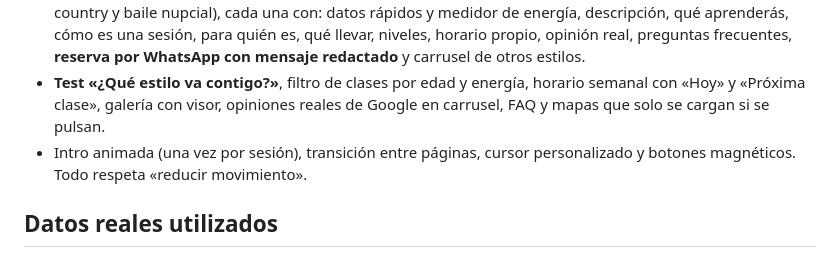
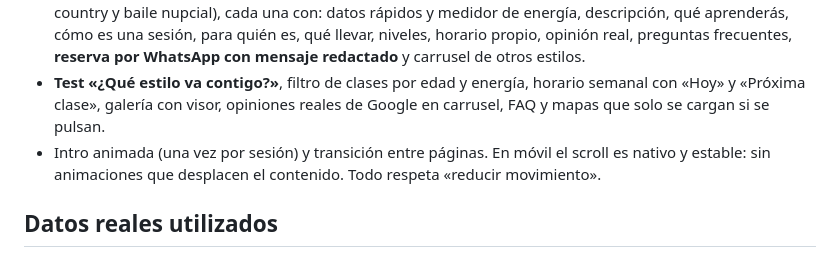
Before and after one commit to sefiro888/escueladanzamanuela, a Markdown page: README.md, the part around the change. GitHub-like rendering.

Commit message:
README: actualizar efectos
Co-Authored-By: Claude Opus 5.5 <noreply@anthropic.com>

```diff
--- a/README.md
+++ b/README.md
@@ -23,7 +23,7 @@ Web de demostración para la **Escuela de Danza Manuela**, escuela de baile fami
 - **Mega menú** en escritorio con vista previa de cada clase al pasar el ratón, y **menú móvil a pantalla completa** con mosaico de clases, además de barra de acciones fija (Clases · Horarios · WhatsApp · Llamar · Sedes).
 - **10 páginas de disciplina** (flamenco, ballet, funky, baile moderno, comercial, K-pop, salsa y salón, zumba, country y baile nupcial), cada una con: datos rápidos y medidor de energía, descripción, qué aprenderás, cómo es una sesión, para quién es, qué llevar, niveles, horario propio, opinión real, preguntas frecuentes, **reserva por WhatsApp con mensaje redactado** y carrusel de otros estilos.
 - **Test «¿Qué estilo va contigo?»**, filtro de clases por edad y energía, horario semanal con «Hoy» y «Próxima clase», galería con visor, opiniones reales de Google en carrusel, FAQ y mapas que solo se cargan si se pulsan.
-- Intro animada (una vez por sesión), transición entre páginas, cursor personalizado y botones magnéticos. Todo respeta «reducir movimiento».
+- Intro animada (una vez por sesión) y transición entre páginas. En móvil el scroll es nativo y estable: sin animaciones que desplacen el contenido. Todo respeta «reducir movimiento».
 
 ## Datos reales utilizados
 
```
